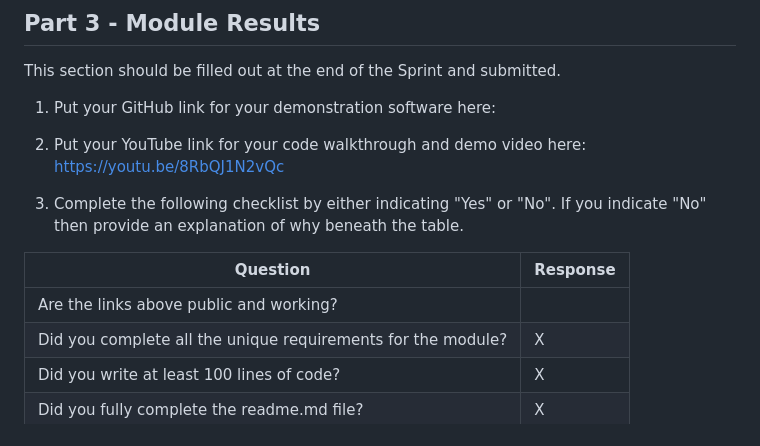
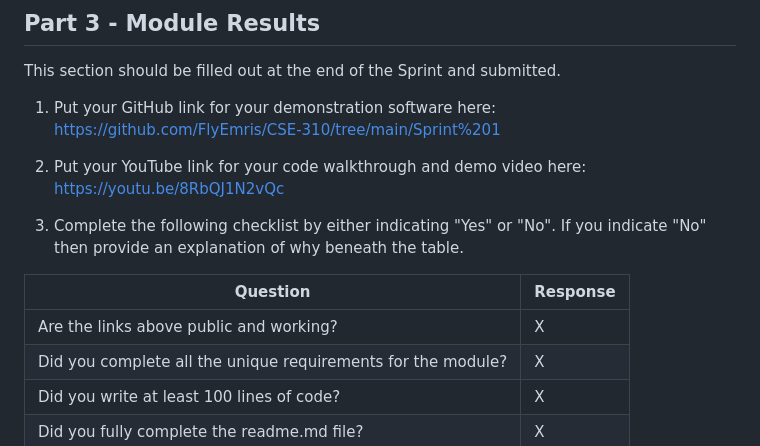
Before and after one commit to FlyEmris/CSE-310, a Markdown page: Sprint 1/module.md, the part around the change. GitHub-like rendering.

Commit message:
added github link

```diff
--- a/Sprint 1/module.md
+++ b/Sprint 1/module.md
@@ -92,7 +92,7 @@ _Note: Add more rows as needed._
 
 This section should be filled out at the end of the Sprint and submitted.
 
-1. Put your GitHub link for your demonstration software here:
+1. Put your GitHub link for your demonstration software here: https://github.com/FlyEmris/CSE-310/tree/main/Sprint%201
 
 2. Put your YouTube link for your code walkthrough and demo video here: https://youtu.be/8RbQJ1N2vQc
 
@@ -100,7 +100,7 @@ This section should be filled out at the end of the Sprint and submitted.
 
 |Question                                                    |Response|
 |------------------------------------------------------------|--------|
-|Are the links above public and working?                     |        |
+|Are the links above public and working?                     |    X   |
 |Did you complete all the unique requirements for the module?|    X   |
 |Did you write at least 100 lines of code?                   |    X   |
 |Did you fully complete the readme.md file?                  |    X   |
```
